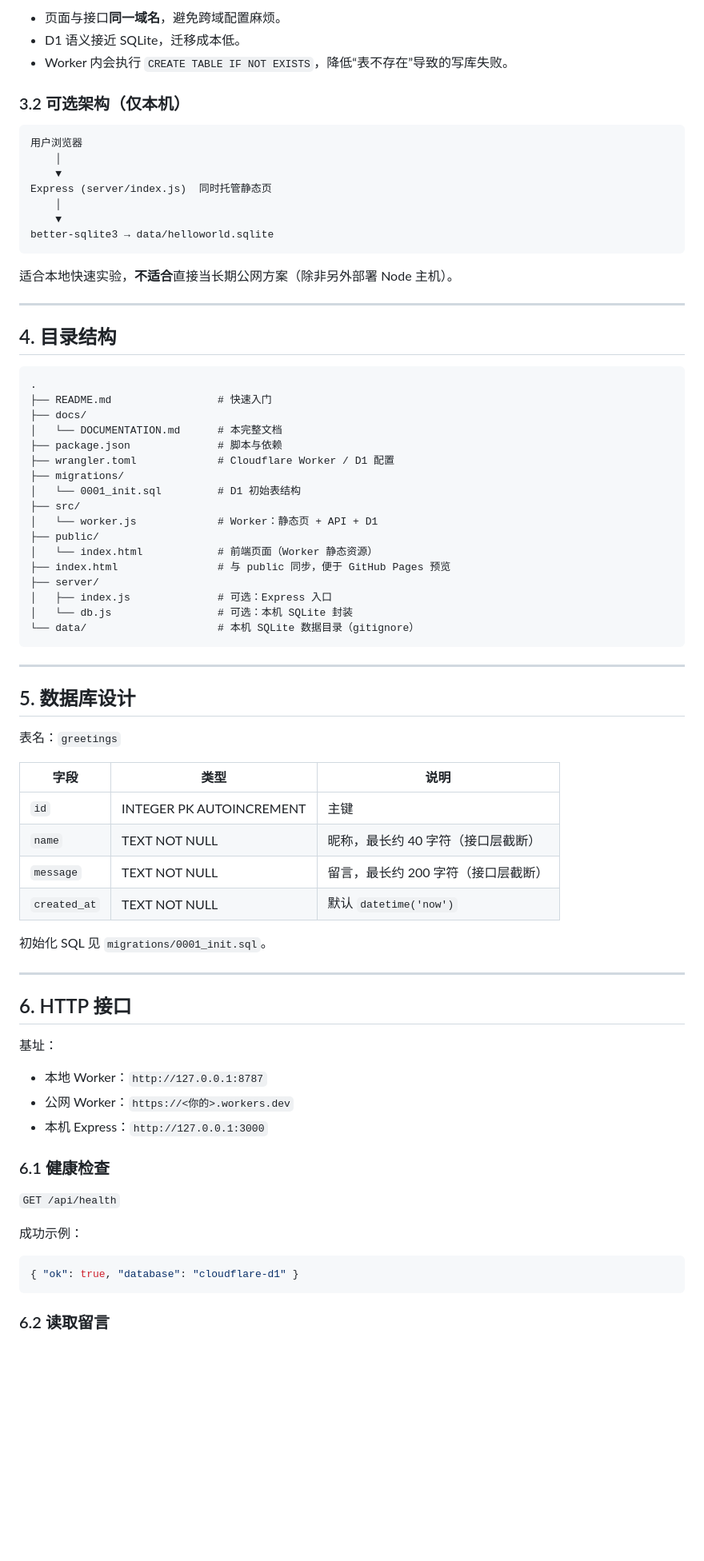
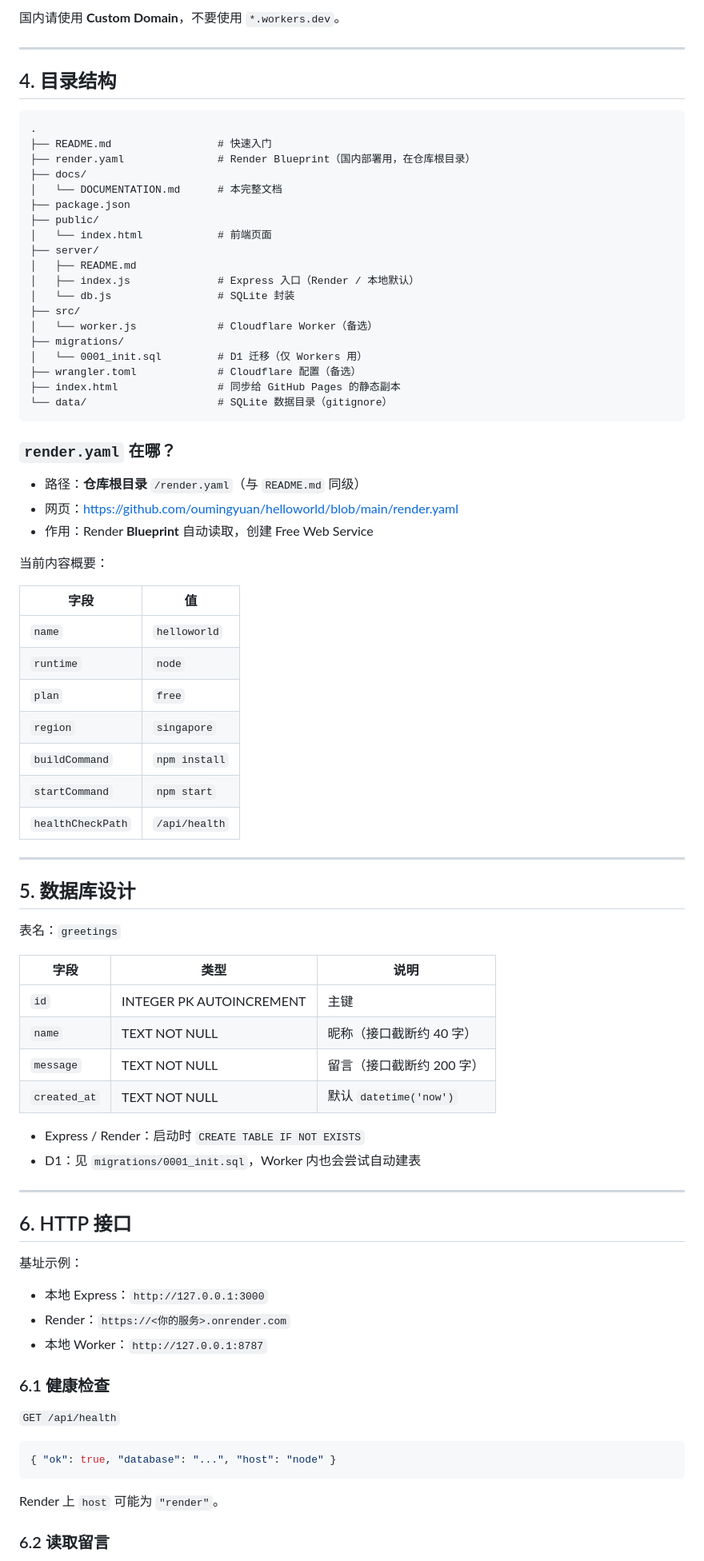
Before and after one commit to oumingyuan/helloworld, a Markdown page: docs/DOCUMENTATION.md, the part around one of its changes. Shown at 80% size. Rendered like a GitHub page; blank space fills up the shorter version.

````diff
--- a/docs/DOCUMENTATION.md
+++ b/docs/DOCUMENTATION.md
@@ -71,22 +64,6 @@ Cloudflare Worker (src/worker.js)
 ```
 
-- 页面与接口**同一域名**，避免跨域配置麻烦。
-- D1 语义接近 SQLite，迁移成本低。
-- Worker 内会执行 `CREATE TABLE IF NOT EXISTS`，降低“表不存在”导致的写库失败。
-
-### 3.2 可选架构（仅本机）
-
-```text
-用户浏览器
-    │
-    ▼
-Express (server/index.js)  同时托管静态页
-    │
-    ▼
-better-sqlite3 → data/helloworld.sqlite
-```
-
-适合本地快速实验，**不适合**直接当长期公网方案（除非另外部署 Node 主机）。
+国内请使用 **Custom Domain**，不要使用 `*.workers.dev`。
 
 ---
 
@@ -95,22 +72,42 @@ better-sqlite3 → data/helloworld.sqlite
 ```text
 .
 ├── README.md                 # 快速入门
+├── render.yaml               # Render Blueprint（国内部署用，在仓库根目录）
 ├── docs/
 │   └── DOCUMENTATION.md      # 本完整文档
-├── package.json              # 脚本与依赖
-├── wrangler.toml             # Cloudflare Worker / D1 配置
+├── package.json
+├── public/
+│   └── index.html            # 前端页面
+├── server/
+│   ├── README.md
+│   ├── index.js              # Express 入口（Render / 本地默认）
+│   └── db.js                 # SQLite 封装
+├── src/
+│   └── worker.js             # Cloudflare Worker（备选）
 ├── migrations/
-│   └── 0001_init.sql         # D1 初始表结构
-├── src/
-│   └── worker.js             # Worker：静态页 + API + D1
-├── public/
-│   └── index.html            # 前端页面（Worker 静态资源）
-├── index.html                # 与 public 同步，便于 GitHub Pages 预览
-├── server/
-│   ├── index.js              # 可选：Express 入口
-│   └── db.js                 # 可选：本机 SQLite 封装
-└── data/                     # 本机 SQLite 数据目录（gitignore）
+│   └── 0001_init.sql         # D1 迁移（仅 Workers 用）
+├── wrangler.toml             # Cloudflare 配置（备选）
+├── index.html                # 同步给 GitHub Pages 的静态副本
+└── data/                     # SQLite 数据目录（gitignore）
 ```
+
+### `render.yaml` 在哪？
+
+- 路径：**仓库根目录** `/render.yaml`（与 `README.md` 同级）
+- 网页：https://github.com/oumingyuan/helloworld/blob/main/render.yaml
+- 作用：Render **Blueprint** 自动读取，创建 Free Web Service
+
+当前内容概要：
+
+| 字段 | 值 |
+|------|-----|
+| `name` | `helloworld` |
+| `runtime` | `node` |
+| `plan` | `free` |
+| `region` | `singapore` |
+| `buildCommand` | `npm install` |
+| `startCommand` | `npm start` |
+| `healthCheckPath` | `/api/health` |
 
 ---
 
@@ -121,31 +118,32 @@ better-sqlite3 → data/helloworld.sqlite
 | 字段 | 类型 | 说明 |
 |------|------|------|
 | `id` | INTEGER PK AUTOINCREMENT | 主键 |
-| `name` | TEXT NOT NULL | 昵称，最长约 40 字符（接口层截断） |
-| `message` | TEXT NOT NULL | 留言，最长约 200 字符（接口层截断） |
+| `name` | TEXT NOT NULL | 昵称（接口截断约 40 字） |
+| `message` | TEXT NOT NULL | 留言（接口截断约 200 字） |
 | `created_at` | TEXT NOT NULL | 默认 `datetime('now')` |
 
-初始化 SQL 见 `migrations/0001_init.sql`。
+- Express / Render：启动时 `CREATE TABLE IF NOT EXISTS`
+- D1：见 `migrations/0001_init.sql`，Worker 内也会尝试自动建表
 
 ---
 
 ## 6. HTTP 接口
 
-基址：
+基址示例：
 
+- 本地 Express：`http://127.0.0.1:3000`
+- Render：`https://<你的服务>.onrender.com`
 - 本地 Worker：`http://127.0.0.1:8787`
-- 公网 Worker：`https://<你的>.workers.dev`
-- 本机 Express：`http://127.0.0.1:3000`
 
 ### 6.1 健康检查
 
 `GET /api/health`
 
-成功示例：
+```json
+{ "ok": true, "database": "...", "host": "node" }
+```
 
-```json
-{ "ok": true, "database": "cloudflare-d1" }
-```
+Render 上 `host` 可能为 `"render"`。
 
 ### 6.2 读取留言
 
````
Also changed, not shown: other parts of docs/DOCUMENTATION.md (+128 -207 lines), 1 other file.
